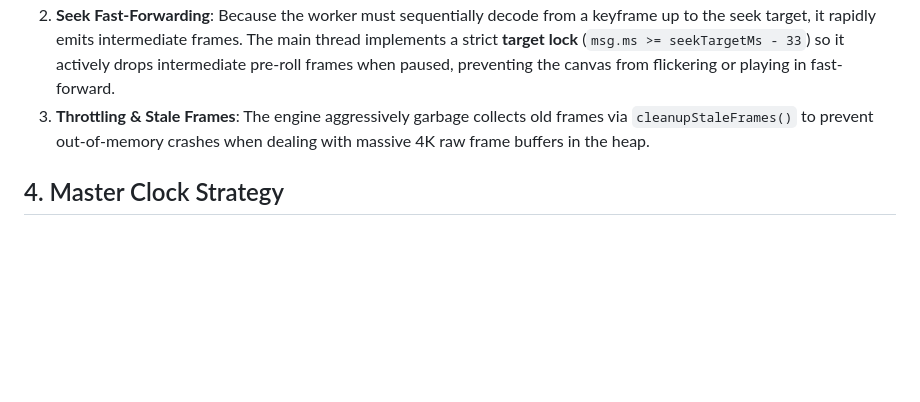
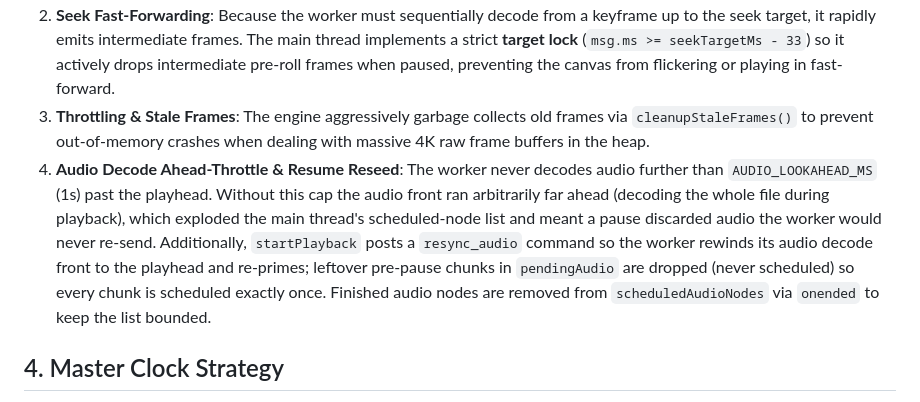
Before and after one commit to elviscgn/iKlippa, a Markdown page: frontend/architecture.md, the part around the change. GitHub-like rendering; blank space fills up the shorter version.

Commit message:
document audio decode throttle and resume reseed

```diff
--- a/frontend/architecture.md
+++ b/frontend/architecture.md
@@ -33,6 +33,8 @@ During development, several rendering bugs occurred due to "lazy" state manageme
     Because the worker must sequentially decode from a keyframe up to the seek target, it rapidly emits intermediate frames. The main thread implements a strict **target lock** (`msg.ms >= seekTargetMs - 33`) so it actively drops intermediate pre-roll frames when paused, preventing the canvas from flickering or playing in fast-forward.
 3.  **Throttling & Stale Frames**:
     The engine aggressively garbage collects old frames via `cleanupStaleFrames()` to prevent out-of-memory crashes when dealing with massive 4K raw frame buffers in the heap.
+4.  **Audio Decode Ahead-Throttle & Resume Reseed**:
+    The worker never decodes audio further than `AUDIO_LOOKAHEAD_MS` (1s) past the playhead. Without this cap the audio front ran arbitrarily far ahead (decoding the whole file during playback), which exploded the main thread's scheduled-node list and meant a pause discarded audio the worker would never re-send. Additionally, `startPlayback` posts a `resync_audio` command so the worker rewinds its audio decode front to the playhead and re-primes; leftover pre-pause chunks in `pendingAudio` are dropped (never scheduled) so every chunk is scheduled exactly once. Finished audio nodes are removed from `scheduledAudioNodes` via `onended` to keep the list bounded.
 
 ## 4. Master Clock Strategy
 Most standard video players use the audio track as the master clock to prevent drift. However, in an NLE (Non-Linear Editor), the playhead frequently traverses empty gaps where no audio exists, or overlaps multiple audio tracks.
```
Also changed, not shown: frontend/error-handling-blueprint.md (+1 -0 lines).
